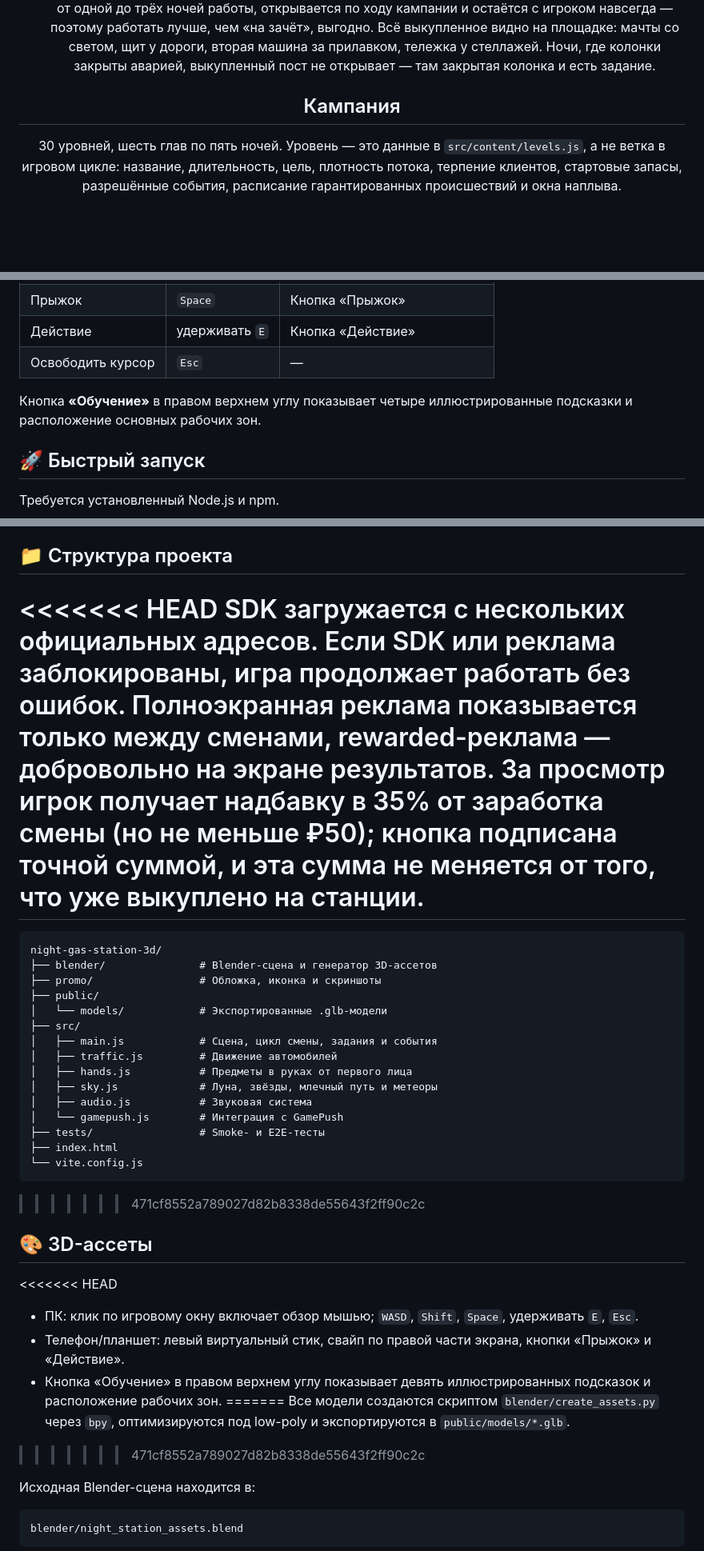
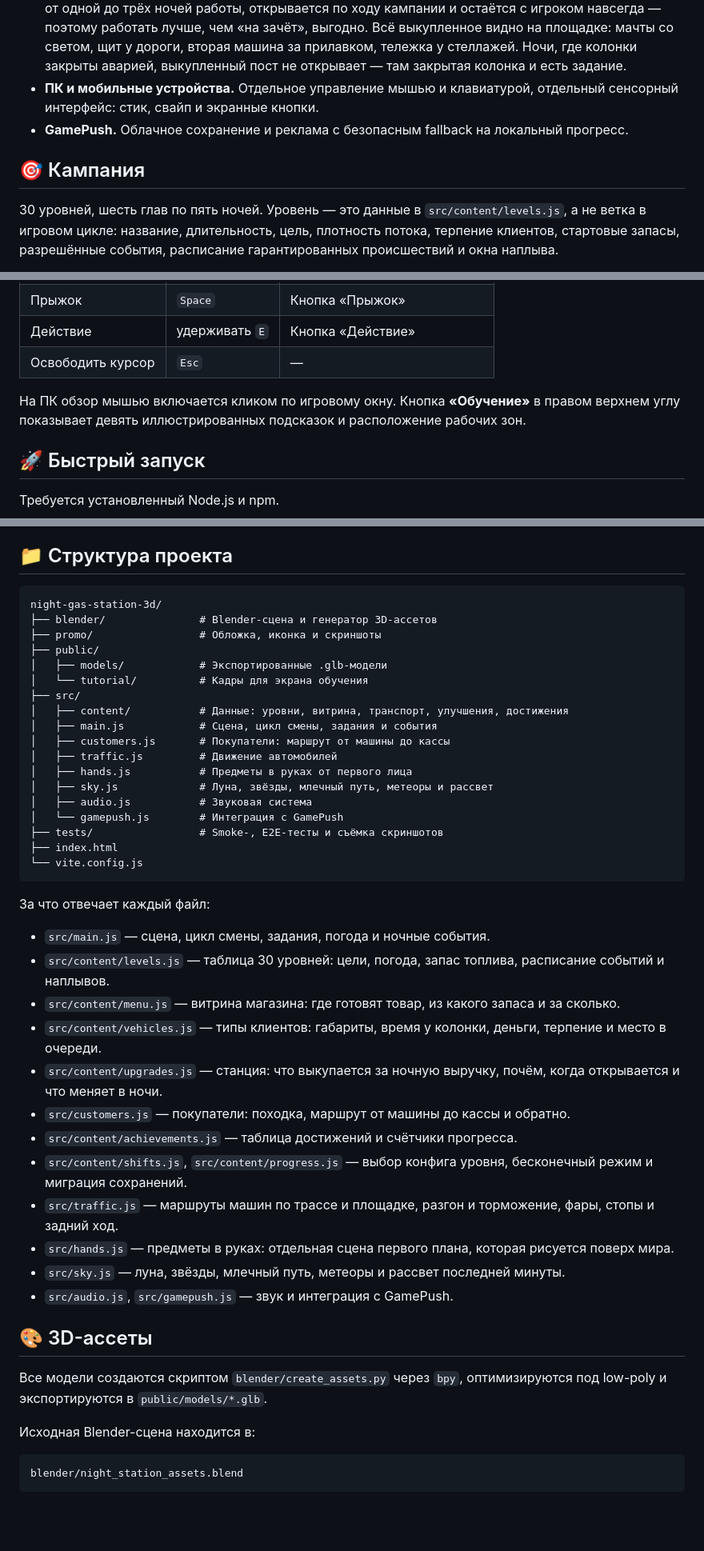
Before and after one commit to Zaplavs/night-gas-station-3d, a Markdown page: README.md, 3 parts joined by grey strips. Shown at 80% size. Drawn GitHub-style; blank space fills up the shorter version.

````diff
--- a/README.md
+++ b/README.md
@@ -34,8 +50,10 @@
 - **Склад на втором этаже.** Всё, чем торгует прилавок, и весь инвентарь лежат наверху: наружная лестница справа от магазина ведёт на площадку, дверь склада открывается сама. Четыре стеллажа с цветными лентами — кофе, сэндвичи, хот-доги, газировка — а у двери верстак с инструментом и швабра с ведром. Коробку можно взять в любой момент: и по заданию смены, и заранее, пока очереди нет; если запас полон, полка ничего не отдаст. Передумали — коробка возвращается на место. Витрины внизу пустеют на глазах: по кофейнику, сэндвичам, сосискам на гриле и банкам в холодильнике видно, сколько осталось.
 - **Итоги смены.** На рассвете смена закрывается: показываются заработок, число обслуженных клиентов, репутация и рекорд заработка за смену. Оттуда же открывается станция и предлагается rewarded-реклама.
 - **Станция за ночную выручку.** Деньги тратятся не на проценты в невидимой формуле, а на саму заправку: рабочие ботинки, вторая кофемашина на прилавке, прожекторы над площадкой, подсвеченный щит у трассы, скоростные насосы, третий пост навсегда и тележка для коробок, которая заменяет четыре подъёма на склад одним. Каждое улучшение покупается один раз и стоит от одной до трёх ночей работы, открывается по ходу кампании и остаётся с игроком навсегда — поэтому работать лучше, чем «на зачёт», выгодно. Всё выкупленное видно на площадке: мачты со светом, щит у дороги, вторая машина за прилавком, тележка у стеллажей. Ночи, где колонки закрыты аварией, выкупленный пост не открывает — там закрытая колонка и есть задание.
+- **ПК и мобильные устройства.** Отдельное управление мышью и клавиатурой, отдельный сенсорный интерфейс: стик, свайп и экранные кнопки.
+- **GamePush.** Облачное сохранение и реклама с безопасным fallback на локальный прогресс.
 
-## Кампания
+## 🎯 Кампания
 
 30 уровней, шесть глав по пять ночей. Уровень — это данные в `src/content/levels.js`, а не ветка в игровом цикле: название, длительность, цель, плотность потока, терпение клиентов, стартовые запасы, разрешённые события, расписание гарантированных происшествий и окна наплыва.
 
@@ -108,7 +91,7 @@
 | Действие | удерживать `E` | Кнопка «Действие» |
 | Освободить курсор | `Esc` | — |
 
-Кнопка **«Обучение»** в правом верхнем углу показывает четыре иллюстрированные подсказки и расположение основных рабочих зон.
+На ПК обзор мышью включается кликом по игровому окну. Кнопка **«Обучение»** в правом верхнем углу показывает девять иллюстрированных подсказок и расположение рабочих зон.
 
 ## 🚀 Быстрый запуск
 
@@ -164,37 +143,45 @@ E2E-тест ожидает игру по адресу `http://127.0.0.1:4173`.
 
 ## 📁 Структура проекта
 
-<<<<<<< HEAD
-SDK загружается с нескольких официальных адресов. Если SDK или реклама заблокированы, игра продолжает работать без ошибок. Полноэкранная реклама показывается только между сменами, rewarded-реклама — добровольно на экране результатов. За просмотр игрок получает надбавку в 35% от заработка смены (но не меньше ₽50); кнопка подписана точной суммой, и эта сумма не меняется от того, что уже выкуплено на станции.
-=======
 ```text
 night-gas-station-3d/
 ├── blender/               # Blender-сцена и генератор 3D-ассетов
 ├── promo/                 # Обложка, иконка и скриншоты
 ├── public/
-│   └── models/            # Экспортированные .glb-модели
+│   ├── models/            # Экспортированные .glb-модели
+│   └── tutorial/          # Кадры для экрана обучения
 ├── src/
+│   ├── content/           # Данные: уровни, витрина, транспорт, улучшения, достижения
 │   ├── main.js            # Сцена, цикл смены, задания и события
+│   ├── customers.js       # Покупатели: маршрут от машины до кассы
 │   ├── traffic.js         # Движение автомобилей
 │   ├── hands.js           # Предметы в руках от первого лица
-│   ├── sky.js             # Луна, звёзды, млечный путь и метеоры
+│   ├── sky.js             # Луна, звёзды, млечный путь, метеоры и рассвет
 │   ├── audio.js           # Звуковая система
 │   └── gamepush.js        # Интеграция с GamePush
-├── tests/                 # Smoke- и E2E-тесты
+├── tests/                 # Smoke-, E2E-тесты и съёмка скриншотов
 ├── index.html
 └── vite.config.js
 ```
->>>>>>> 471cf8552a789027d82b8338de55643f2ff90c2c
+
+За что отвечает каждый файл:
+
+- `src/main.js` — сцена, цикл смены, задания, погода и ночные события.
+- `src/content/levels.js` — таблица 30 уровней: цели, погода, запас топлива, расписание событий и наплывов.
+- `src/content/menu.js` — витрина магазина: где готовят товар, из какого запаса и за сколько.
+- `src/content/vehicles.js` — типы клиентов: габариты, время у колонки, деньги, терпение и место в очереди.
+- `src/content/upgrades.js` — станция: что выкупается за ночную выручку, почём, когда открывается и что меняет в ночи.
+- `src/customers.js` — покупатели: походка, маршрут от машины до кассы и обратно.
+- `src/content/achievements.js` — таблица достижений и счётчики прогресса.
+- `src/content/shifts.js`, `src/content/progress.js` — выбор конфига уровня, бесконечный режим и миграция сохранений.
+- `src/traffic.js` — маршруты машин по трассе и площадке, разгон и торможение, фары, стопы и задний ход.
+- `src/hands.js` — предметы в руках: отдельная сцена первого плана, которая рисуется поверх мира.
+- `src/sky.js` — луна, звёзды, млечный путь, метеоры и рассвет последней минуты.
+- `src/audio.js`, `src/gamepush.js` — звук и интеграция с GamePush.
 
 ## 🎨 3D-ассеты
 
-<<<<<<< HEAD
-- ПК: клик по игровому окну включает обзор мышью; `WASD`, `Shift`, `Space`, удерживать `E`, `Esc`.
-- Телефон/планшет: левый виртуальный стик, свайп по правой части экрана, кнопки «Прыжок» и «Действие».
-- Кнопка «Обучение» в правом верхнем углу показывает девять иллюстрированных подсказок и расположение рабочих зон.
-=======
 Все модели создаются скриптом `blender/create_assets.py` через `bpy`, оптимизируются под low-poly и экспортируются в `public/models/*.glb`.
->>>>>>> 471cf8552a789027d82b8338de55643f2ff90c2c
 
 Исходная Blender-сцена находится в:
 
````
Also changed, not shown: other parts of README.md (+27 -65 lines).
